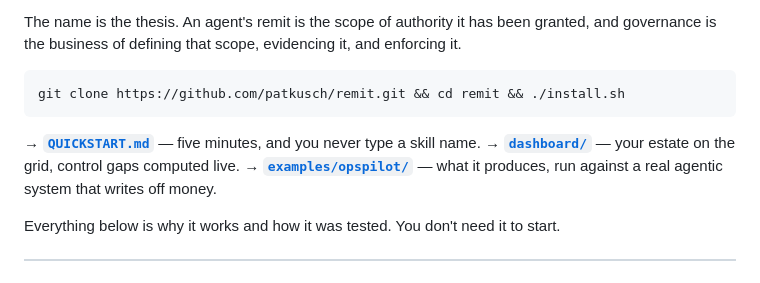
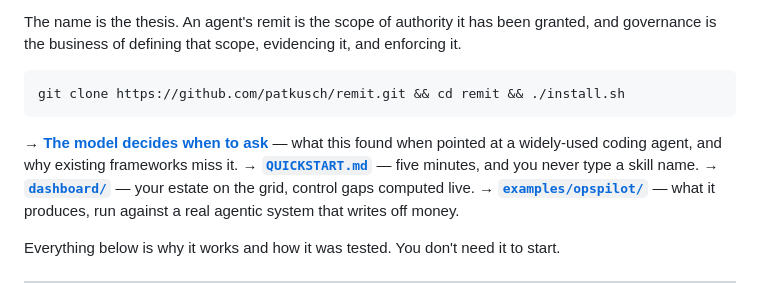
Before and after one commit to patkusch/remit, a Markdown page: README.md, the part around the change. Rendered like a GitHub page.

````diff
--- a/README.md
+++ b/README.md
@@ -15,6 +15,8 @@ and governance is the business of defining that scope, evidencing it, and enforc
 git clone https://github.com/patkusch/remit.git && cd remit && ./install.sh
 ```
 
+**→ [The model decides when to ask](writing/the-model-decides-when-to-ask.md)** — what this
+found when pointed at a widely-used coding agent, and why existing frameworks miss it.
 **→ [`QUICKSTART.md`](QUICKSTART.md)** — five minutes, and you never type a skill name.
 **→ [`dashboard/`](dashboard/)** — your estate on the grid, control gaps computed live.
 **→ [`examples/opspilot/`](examples/opspilot/)** — what it produces, run against a real
````
Also changed, not shown: writing/the-model-decides-when-to-ask.md (added, +154 -0 lines).
